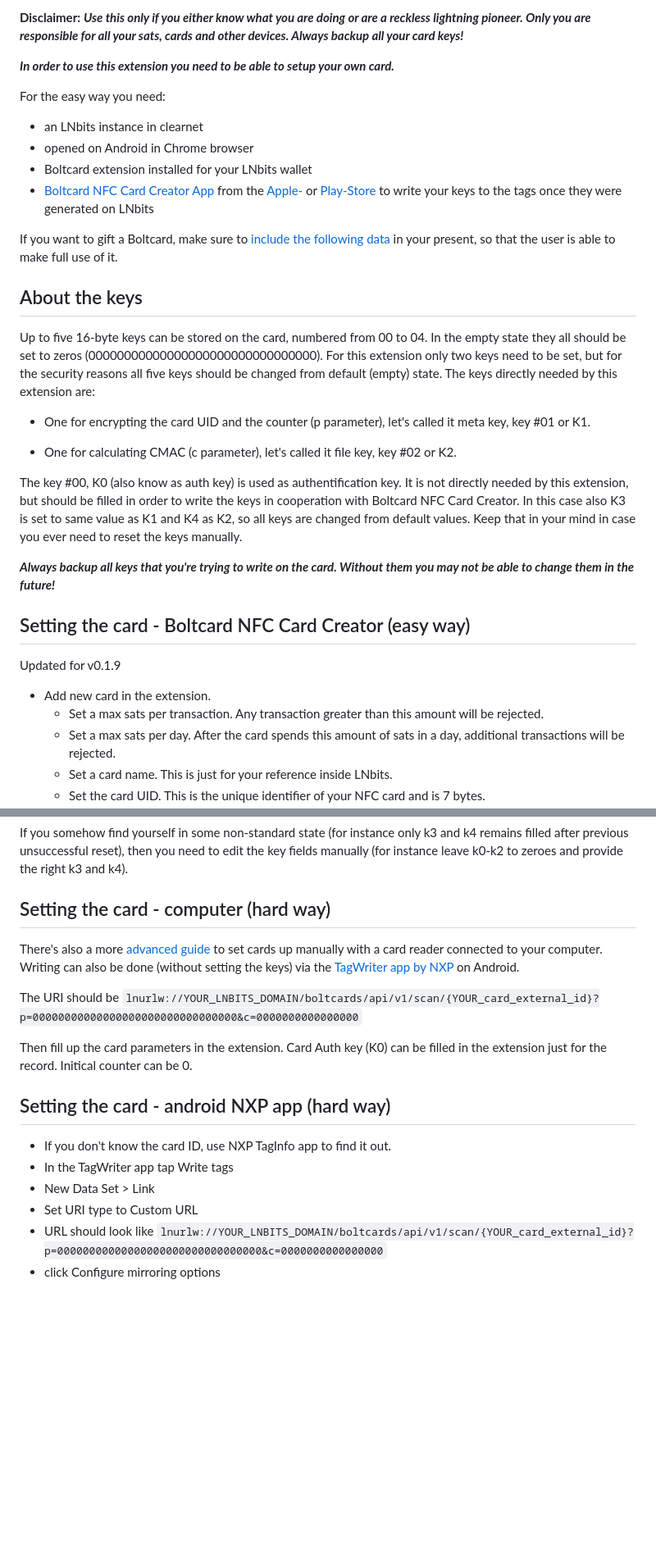
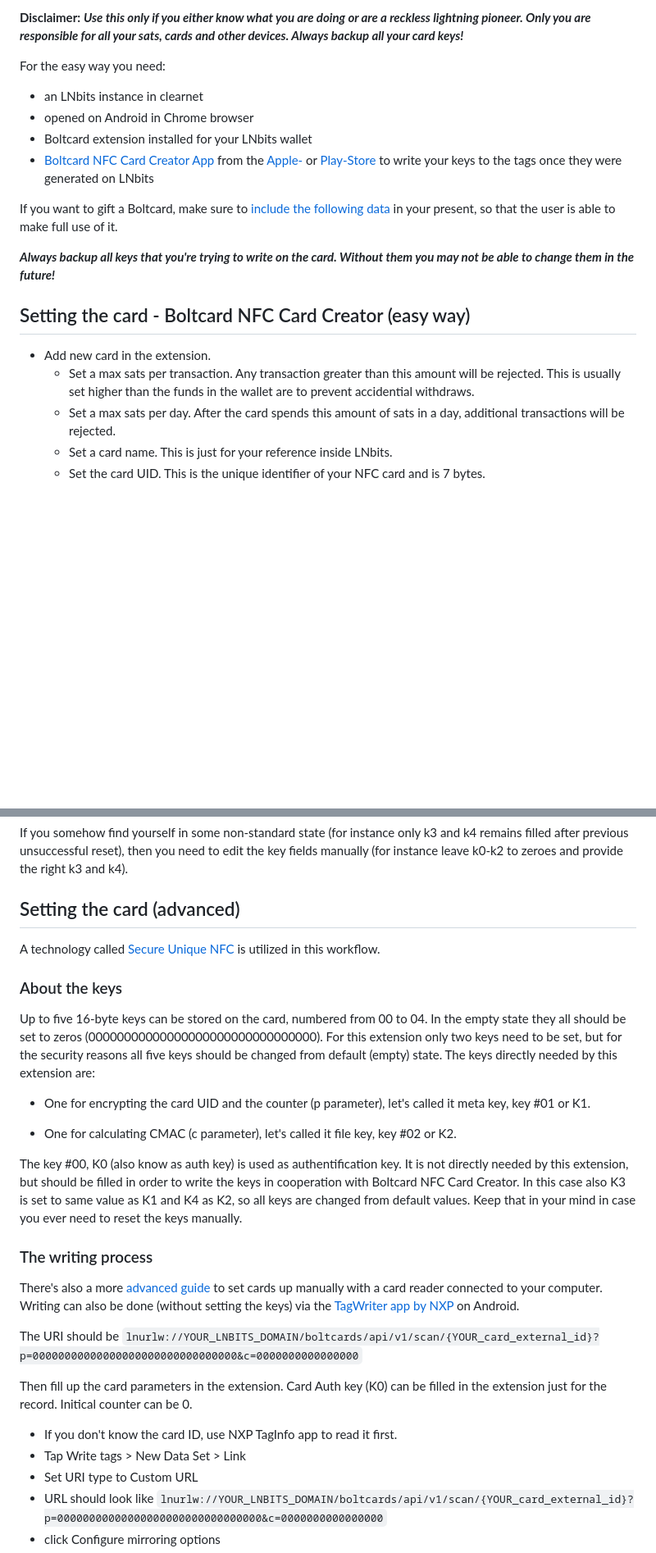
Before and after one commit to lnbits/boltcards, a Markdown page: README.md, 2 parts joined by grey strips. Shown: that part at 82% size. Rendered like a GitHub page; blank space fills up the shorter version.

```diff
--- a/README.md
+++ b/README.md
@@ -10,7 +9,7 @@ A technology called [Secure Unique NFC](https://web.archive.org/web/202207061349
 
-**Disclaimer:** ***Use this only if you either know what you are doing or are a reckless lightning pioneer. Only you are responsible for all your sats, cards and other devices. Always backup all your card keys!***
+**Disclaimer:** ***Use this only if you either know what you are doing or are a reckless lightning pioneer.
+Only you are responsible for all your sats, cards and other devices. Always backup all your card keys!***
 
-***In order to use this extension you need to be able to setup your own card.***
 
 For the easy way you need:
 
@@ -21,24 +20,13 @@ For the easy way you need:
 
 If you want to gift a Boltcard, make sure to [include the following data](https://www.figma.com/proto/OH6aGCxH45vNpKsZ2nD96S/Untitled?node-id=6%3A37&scaling=min-zoom&page-id=0%3A1) in your present, so that the user is able to make full use of it.
 
-## About the keys
-
-Up to five 16-byte keys can be stored on the card, numbered from 00 to 04. In the empty state they all should be set to zeros (00000000000000000000000000000000). For this extension only two keys need to be set, but for the security reasons all five keys should be changed from default (empty) state. The keys directly needed by this extension are:
-
-- One for encrypting the card UID and the counter (p parameter), let's called it meta key, key #01 or K1.
-
-- One for calculating CMAC (c parameter), let's called it file key, key #02 or K2.
-
-The key #00, K0 (also know as auth key) is used as authentification key. It is not directly needed by this extension, but should be filled in order to write the keys in cooperation with Boltcard NFC Card Creator. In this case also K3 is set to same value as K1 and K4 as K2, so all keys are changed from default values. Keep that in your mind in case you ever need to reset the keys manually.
-
 ***Always backup all keys that you're trying to write on the card. Without them you may not be able to change them in the future!***
 
 
 ## Setting the card - Boltcard NFC Card Creator (easy way)
-Updated for v0.1.9
 
 - Add new card in the extension.
-    - Set a max sats per transaction. Any transaction greater than this amount will be rejected.
+    - Set a max sats per transaction. Any transaction greater than this amount will be rejected. This is usually set higher than the funds in the wallet are to prevent accidential withdraws.
     - Set a max sats per day. After the card spends this amount of sats in a day, additional transactions will be rejected.
     - Set a card name. This is just for your reference inside LNbits.
     - Set the card UID. This is the unique identifier of your NFC card and is 7 bytes.
@@ -69,7 +57,22 @@ Since v0.1.2 of Boltcard NFC Card Creator it is possible not only to reset the k
 
 If you somehow find yourself in some non-standard state (for instance only k3 and k4 remains filled after previous unsuccessful reset), then you need to edit the key fields manually (for instance leave k0-k2 to zeroes and provide the right k3 and k4).
 
-## Setting the card - computer (hard way)
+
+## Setting the card (advanced)
+
+A technology called [Secure Unique NFC](https://web.archive.org/web/20220706134959/https://mishka-scan.com/blog/secure-unique-nfc) is utilized in this workflow.
+
+### About the keys
+
+Up to five 16-byte keys can be stored on the card, numbered from 00 to 04. In the empty state they all should be set to zeros (00000000000000000000000000000000). For this extension only two keys need to be set, but for the security reasons all five keys should be changed from default (empty) state. The keys directly needed by this extension are:
+
+- One for encrypting the card UID and the counter (p parameter), let's called it meta key, key #01 or K1.
+
+- One for calculating CMAC (c parameter), let's called it file key, key #02 or K2.
+
+The key #00, K0 (also know as auth key) is used as authentification key. It is not directly needed by this extension, but should be filled in order to write the keys in cooperation with Boltcard NFC Card Creator. In this case also K3 is set to same value as K1 and K4 as K2, so all keys are changed from default values. Keep that in your mind in case you ever need to reset the keys manually.
+
+### The writing process
 
 There's also a more [advanced guide](https://www.whitewolftech.com/articles/payment-card/) to set cards up manually with a card reader connected to your computer.
 Writing can also be done (without setting the keys) via the [TagWriter app by NXP](https://play.google.com/store/apps/details?id=com.nxp.nfc.tagwriter) on Android.
@@ -78,10 +81,8 @@ The URI should be `lnurlw://YOUR_LNBITS_DOMAIN/boltcards/api/v1/scan/{YOUR_card_
 
 Then fill up the card parameters in the extension. Card Auth key (K0) can be filled in the extension just for the record. Initical counter can be 0.
 
-## Setting the card - android NXP app (hard way)
-- If you don't know the card ID, use NXP TagInfo app to find it out.
-- In the TagWriter app tap Write tags
-- New Data Set > Link
+- If you don't know the card ID, use NXP TagInfo app to read it first.
+- Tap Write tags > New Data Set > Link
 - Set URI type to Custom URL
 - URL should look like `lnurlw://YOUR_LNBITS_DOMAIN/boltcards/api/v1/scan/{YOUR_card_external_id}?p=00000000000000000000000000000000&c=0000000000000000`
 - click Configure mirroring options
```
Also changed, not shown: other parts of README.md (+1 -2 lines).
